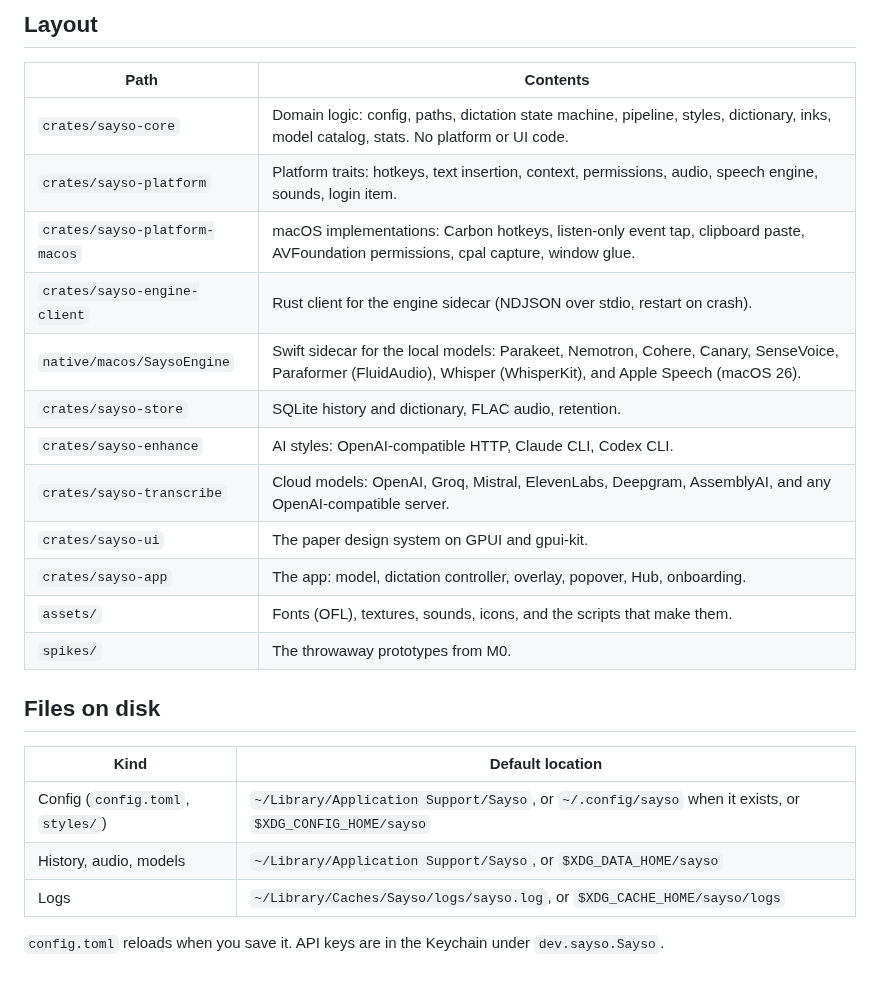
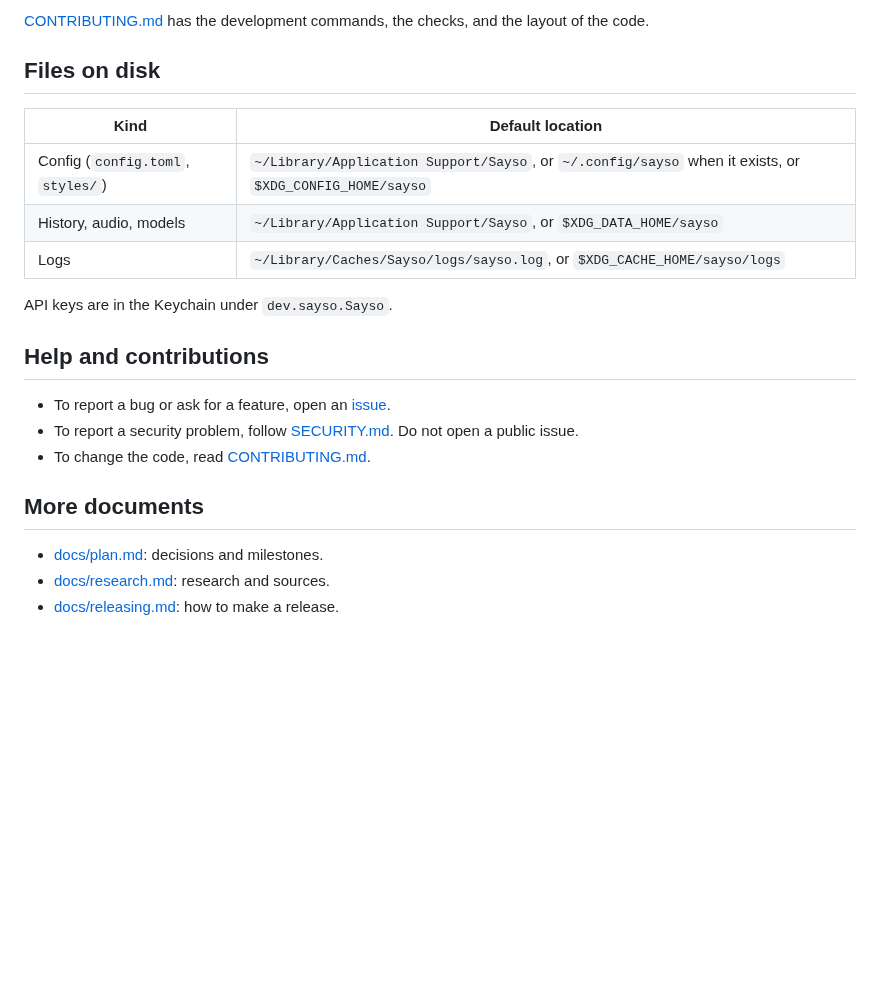
Before and after one commit to watzon/sayso, a Markdown page: README.md, the part around one of its changes. GitHub-like rendering; blank space fills up the shorter version.

```diff
--- a/README.md
+++ b/README.md
@@ -79,19 +80,4 @@ cargo test -p sayso-enhance --test real_cli -- --ignored   # real claude command
-## Layout
-
-| Path | Contents |
-|---|---|
-| `crates/sayso-core` | Domain logic: config, paths, dictation state machine, pipeline, styles, dictionary, inks, model catalog, stats. No platform or UI code. |
-| `crates/sayso-platform` | Platform traits: hotkeys, text insertion, context, permissions, audio, speech engine, sounds, login item. |
-| `crates/sayso-platform-macos` | macOS implementations: Carbon hotkeys, listen-only event tap, clipboard paste, AVFoundation permissions, cpal capture, window glue. |
-| `crates/sayso-engine-client` | Rust client for the engine sidecar (NDJSON over stdio, restart on crash). |
-| `native/macos/SaysoEngine` | Swift sidecar for the local models: Parakeet, Nemotron, Cohere, Canary, SenseVoice, Paraformer (FluidAudio), Whisper (WhisperKit), and Apple Speech (macOS 26). |
-| `crates/sayso-store` | SQLite history and dictionary, FLAC audio, retention. |
-| `crates/sayso-enhance` | AI styles: OpenAI-compatible HTTP, Claude CLI, Codex CLI. |
-| `crates/sayso-transcribe` | Cloud models: OpenAI, Groq, Mistral, ElevenLabs, Deepgram, AssemblyAI, and any OpenAI-compatible server. |
-| `crates/sayso-ui` | The paper design system on GPUI and gpui-kit. |
-| `crates/sayso-app` | The app: model, dictation controller, overlay, popover, Hub, onboarding. |
-| `assets/` | Fonts (OFL), textures, sounds, icons, and the scripts that make them. |
-| `spikes/` | The throwaway prototypes from M0. |
+[CONTRIBUTING.md](CONTRIBUTING.md) has the development commands, the checks, and the layout of the code.
 
 ## Files on disk
 
@@ -101,4 +87,16 @@ cargo test -p sayso-enhance --test real_cli -- --ignored   # real claude command
 | History, audio, models | `~/Library/Application Support/Sayso`, or `$XDG_DATA_HOME/sayso` |
 | Logs | `~/Library/Caches/Sayso/logs/sayso.log`, or `$XDG_CACHE_HOME/sayso/logs` |
 
-`config.toml` reloads when you save it. API keys are in the Keychain under `dev.sayso.Sayso`.
+API keys are in the Keychain under `dev.sayso.Sayso`.
+
+## Help and contributions
+
+- To report a bug or ask for a feature, open an [issue](https://github.com/watzon/sayso/issues).
+- To report a security problem, follow [SECURITY.md](SECURITY.md). Do not open a public issue.
+- To change the code, read [CONTRIBUTING.md](CONTRIBUTING.md).
+
+## More documents
+
+- [docs/plan.md](docs/plan.md): decisions and milestones.
+- [docs/research.md](docs/research.md): research and sources.
+- [docs/releasing.md](docs/releasing.md): how to make a release.
```
Also changed, not shown: other parts of README.md (+65 -64 lines), .github/PULL_REQUEST_TEMPLATE.md (added, +14 -0 lines), CONTRIBUTING.md (added, +110 -0 lines), SECURITY.md (added, +42 -0 lines), docs/plan.md (+4 -0 lines), docs/releasing.md (added, +94 -0 lines), docs/images/hub-home.png (added), 12 other files.
